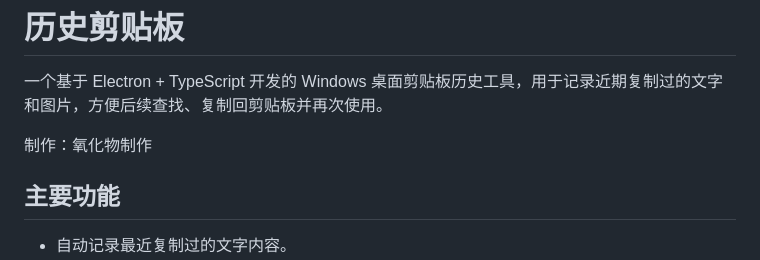
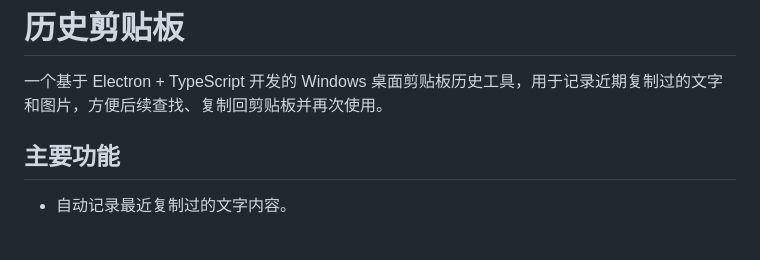
Before and after one commit to yhw009527-boop/History-Clipboard, a Markdown page: README.md, the part around the change. Drawn GitHub-style; blank space fills up the shorter version.

```diff
--- a/README.md
+++ b/README.md
@@ -2,7 +2,6 @@
 
 一个基于 Electron + TypeScript 开发的 Windows 桌面剪贴板历史工具，用于记录近期复制过的文字和图片，方便后续查找、复制回剪贴板并再次使用。
 
-制作：氧化物制作
 
 ## 主要功能
 
```
